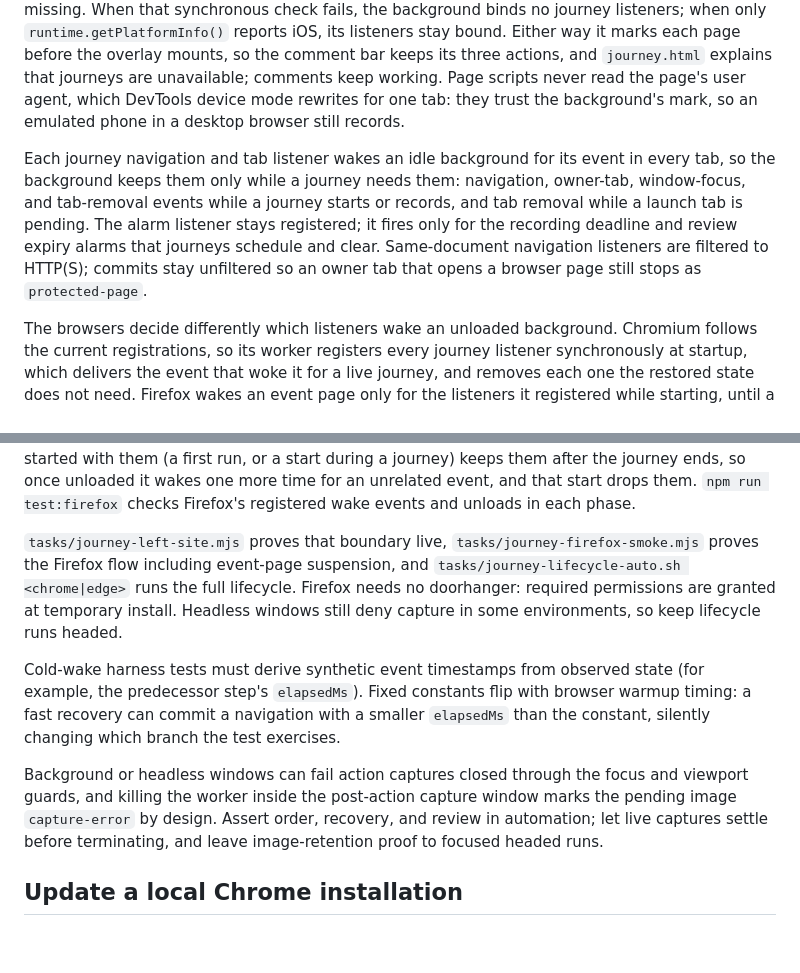
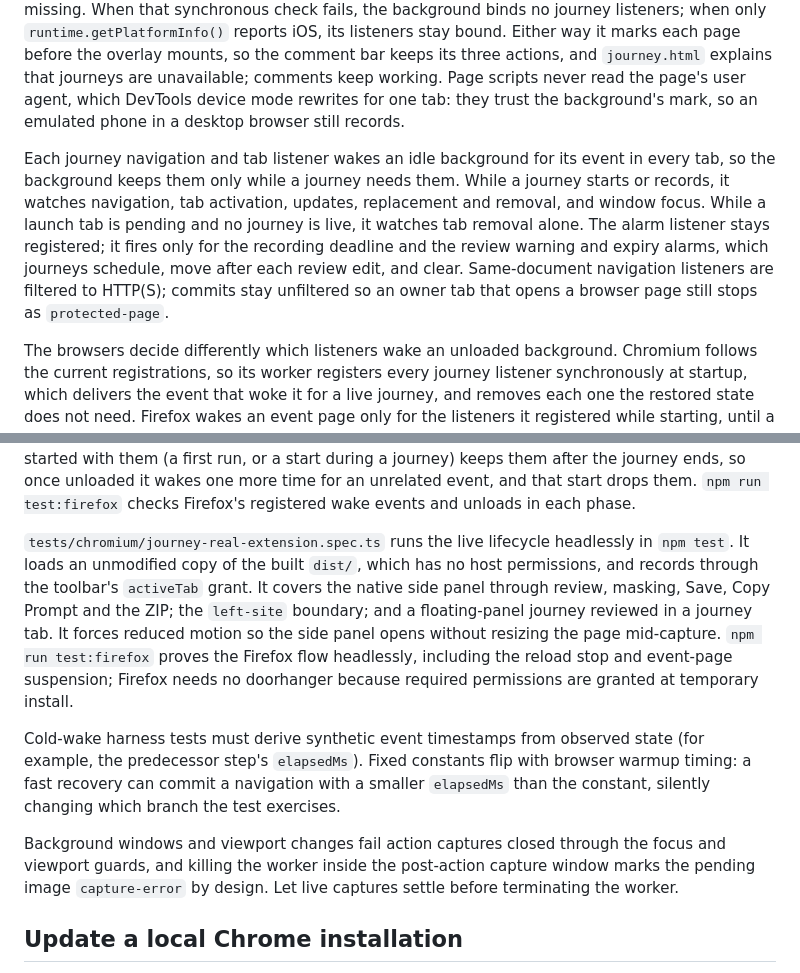
Before and after one commit to htxryan/anmerko, a Markdown page: docs/development.md, 2 parts joined by grey strips. Drawn GitHub-style; blank space fills up the shorter version.

Commit message:
docs(development): point journey checks at committed specs
Replace the scripts in the ignored tasks/ directory with the committed
real-extension spec and the headless Firefox suite, and drop the advice
to keep lifecycle runs headed. Spell out which listeners run while a
journey starts or records (tab removal included) and while only a
launch tab is pending, that review edits move the warning and expiry
alarms, and what Orion builds leave out.

Co-Authored-By: Claude Opus 5.5 <noreply@anthropic.com>

```diff
--- a/docs/development.md
+++ b/docs/development.md
@@ -40,15 +40,15 @@ Chrome, Edge, and Firefox builds include journeys and request `webNavigation` an
 
 The build target's capability (`__TARGET_JOURNEYS__`) is not a switch; no environment variable or preference changes it. The background, the native sidebar, and `journey.html` also run `journeysAvailable` from `src/journey-feature.ts` against their own browser: journeys stay off on iPhone and iPad, where Edge installs the Chrome and Edge package, and wherever a journey API is missing. When that synchronous check fails, the background binds no journey listeners; when only `runtime.getPlatformInfo()` reports iOS, its listeners stay bound. Either way it marks each page before the overlay mounts, so the comment bar keeps its three actions, and `journey.html` explains that journeys are unavailable; comments keep working. Page scripts never read the page's user agent, which DevTools device mode rewrites for one tab: they trust the background's mark, so an emulated phone in a desktop browser still records.
 
-Each journey navigation and tab listener wakes an idle background for its event in every tab, so the background keeps them only while a journey needs them: navigation, owner-tab, window-focus, and tab-removal events while a journey starts or records, and tab removal while a launch tab is pending. The alarm listener stays registered; it fires only for the recording deadline and review expiry alarms that journeys schedule and clear. Same-document navigation listeners are filtered to HTTP(S); commits stay unfiltered so an owner tab that opens a browser page still stops as `protected-page`.
+Each journey navigation and tab listener wakes an idle background for its event in every tab, so the background keeps them only while a journey needs them. While a journey starts or records, it watches navigation, tab activation, updates, replacement and removal, and window focus. While a launch tab is pending and no journey is live, it watches tab removal alone. The alarm listener stays registered; it fires only for the recording deadline and the review warning and expiry alarms, which journeys schedule, move after each review edit, and clear. Same-document navigation listeners are filtered to HTTP(S); commits stay unfiltered so an owner tab that opens a browser page still stops as `protected-page`.
 
 The browsers decide differently which listeners wake an unloaded background. Chromium follows the current registrations, so its worker registers every journey listener synchronously at startup, which delivers the event that woke it for a live journey, and removes each one the restored state does not need. Firefox wakes an event page only for the listeners it registered while starting, until a later start omits them; removing a listener afterwards does not stop those wakes, and adding one does not start them (`EventManager.addListener` records persistent listeners only while `listenerPromises` is set). The Firefox event page therefore keeps a `localStorage` hint of whether the last journey phase was live, and a start registers the live listeners only when the hint says so or is missing (the first run). A journey that goes live after a start without them keeps the event page awake with a periodic API call until it stops, because Firefox would not wake the unloaded page for its navigations; if Firefox unloads it anyway, the next wake (a page event, the deadline alarm, or a journey surface) registers them and recovery checks the owner tab as after any wake. A page that started with them (a first run, or a start during a journey) keeps them after the journey ends, so once unloaded it wakes one more time for an unrelated event, and that start drops them. `npm run test:firefox` checks Firefox's registered wake events and unloads in each phase.
 
-`tasks/journey-left-site.mjs` proves that boundary live, `tasks/journey-firefox-smoke.mjs` proves the Firefox flow including event-page suspension, and `tasks/journey-lifecycle-auto.sh <chrome|edge>` runs the full lifecycle. Firefox needs no doorhanger: required permissions are granted at temporary install. Headless windows still deny capture in some environments, so keep lifecycle runs headed.
+`tests/chromium/journey-real-extension.spec.ts` runs the live lifecycle headlessly in `npm test`. It loads an unmodified copy of the built `dist/`, which has no host permissions, and records through the toolbar's `activeTab` grant. It covers the native side panel through review, masking, Save, Copy Prompt and the ZIP; the `left-site` boundary; and a floating-panel journey reviewed in a journey tab. It forces reduced motion so the side panel opens without resizing the page mid-capture. `npm run test:firefox` proves the Firefox flow headlessly, including the reload stop and event-page suspension; Firefox needs no doorhanger because required permissions are granted at temporary install.
 
 Cold-wake harness tests must derive synthetic event timestamps from observed state (for example, the predecessor step's `elapsedMs`). Fixed constants flip with browser warmup timing: a fast recovery can commit a navigation with a smaller `elapsedMs` than the constant, silently changing which branch the test exercises.
 
-Background or headless windows can fail action captures closed through the focus and viewport guards, and killing the worker inside the post-action capture window marks the pending image `capture-error` by design. Assert order, recovery, and review in automation; let live captures settle before terminating, and leave image-retention proof to focused headed runs.
+Background windows and viewport changes fail action captures closed through the focus and viewport guards, and killing the worker inside the post-action capture window marks the pending image `capture-error` by design. Let live captures settle before terminating the worker.
 
 ## Update a local Chrome installation
 
```
Also changed, not shown: other parts of docs/development.md (+1 -1 lines).
